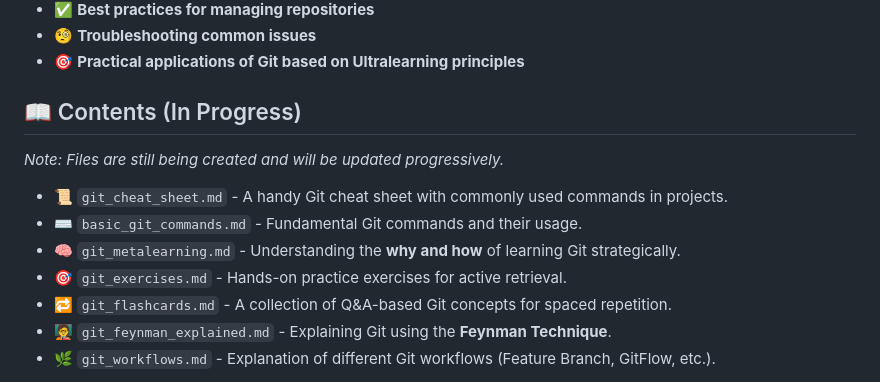
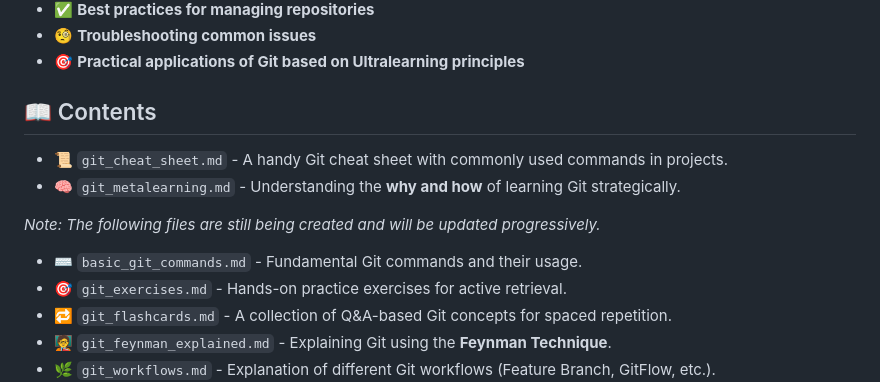
Before and after one commit to guoming-dev/computer-science-study-notes, a Markdown page: Learning-Git/README.md, the part around the change. Rendered like a GitHub page.

Commit message:
Updated 'Contents' section

```diff
--- a/Learning-Git/README.md
+++ b/Learning-Git/README.md
@@ -13,13 +13,14 @@ This folder contains my **Git learning journey**, including:
 - 🧐 **Troubleshooting common issues**
 - 🎯 **Practical applications of Git based on Ultralearning principles**
 
-## 📖 Contents (In Progress)
-
-*Note: Files are still being created and will be updated progressively.*
+## 📖 Contents
 
 - 📜 `git_cheat_sheet.md` - A handy Git cheat sheet with commonly used commands in projects.
+- 🧠 `git_metalearning.md` - Understanding the **why and how** of learning Git strategically.
+
+*Note: The following files are still being created and will be updated progressively.*
+
 - ⌨️ `basic_git_commands.md` - Fundamental Git commands and their usage.
-- 🧠 `git_metalearning.md` - Understanding the **why and how** of learning Git strategically.
 - 🎯 `git_exercises.md` - Hands-on practice exercises for active retrieval.
 - 🔁 `git_flashcards.md` - A collection of Q&A-based Git concepts for spaced repetition.
 - 🧑‍🏫 `git_feynman_explained.md` - Explaining Git using the **Feynman Technique**.
```
